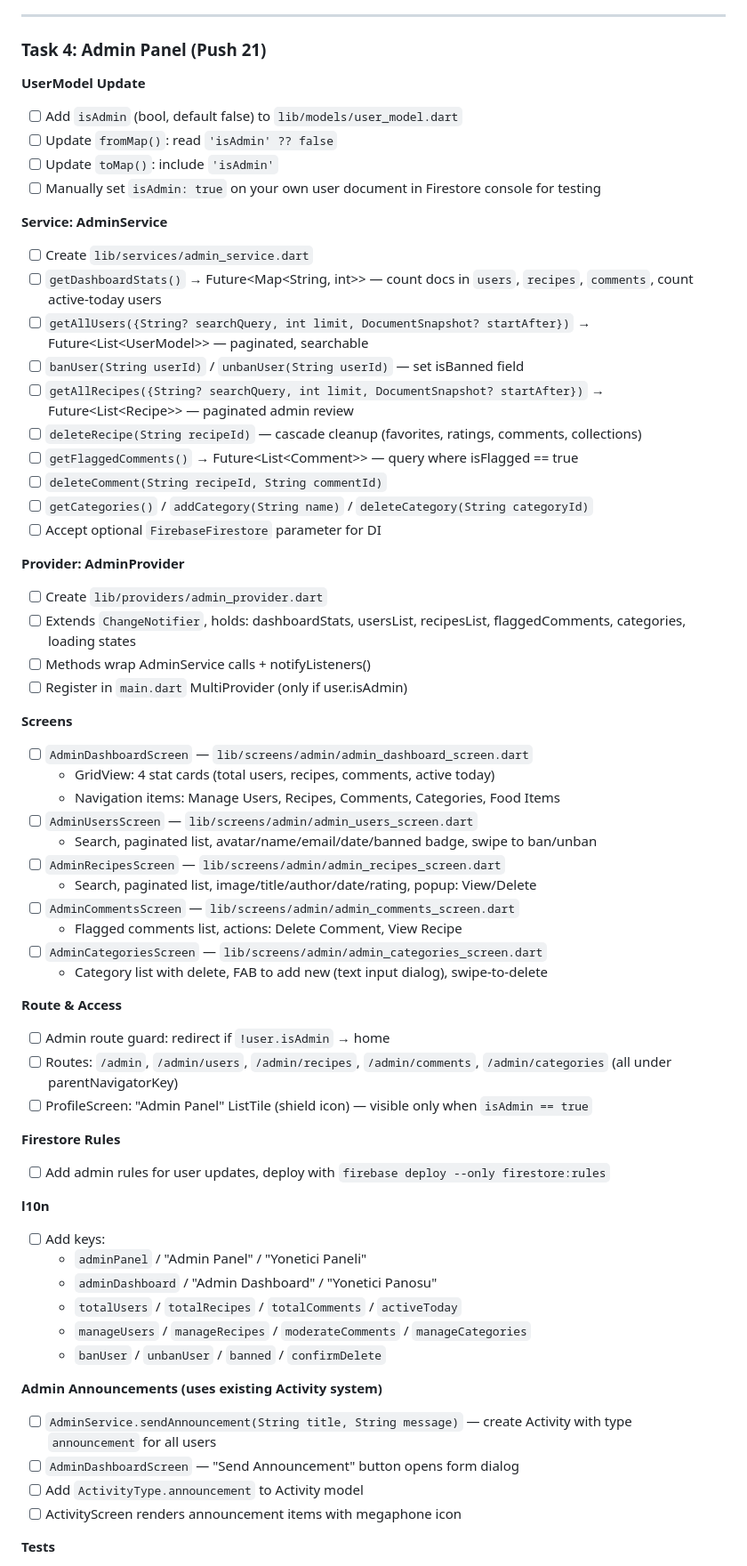
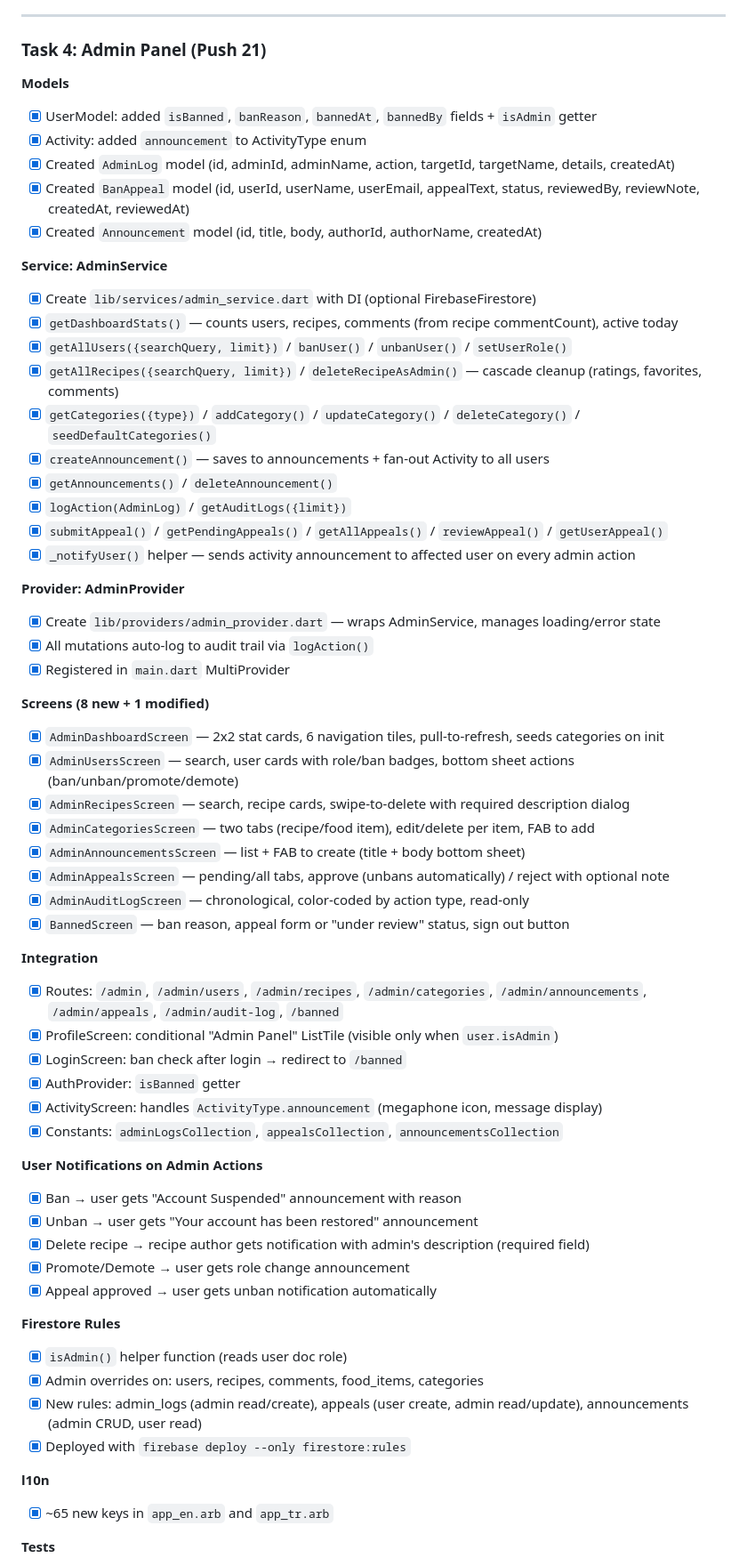
Before and after one commit to Xslead/ChefSpecials, a Markdown page: tasks/todo.md, the part around one of its changes. Shown at 89% size. GitHub-like rendering.

Commit message:
docs: update todo with admin panel completion and app statistics (Push 21)

```diff
--- a/tasks/todo.md
+++ b/tasks/todo.md
@@ -619,63 +619,62 @@ Status: PUSHED (Push 20c)
 
 ### Task 4: Admin Panel (Push 21)
 
-**UserModel Update**
-- [ ] Add `isAdmin` (bool, default false) to `lib/models/user_model.dart`
-- [ ] Update `fromMap()`: read `'isAdmin' ?? false`
-- [ ] Update `toMap()`: include `'isAdmin'`
-- [ ] Manually set `isAdmin: true` on your own user document in Firestore console for testing
+**Models**
+- [x] UserModel: added `isBanned`, `banReason`, `bannedAt`, `bannedBy` fields + `isAdmin` getter
+- [x] Activity: added `announcement` to ActivityType enum
+- [x] Created `AdminLog` model (id, adminId, adminName, action, targetId, targetName, details, createdAt)
+- [x] Created `BanAppeal` model (id, userId, userName, userEmail, appealText, status, reviewedBy, reviewNote, createdAt, reviewedAt)
+- [x] Created `Announcement` model (id, title, body, authorId, authorName, createdAt)
 
 **Service: AdminService**
-- [ ] Create `lib/services/admin_service.dart`
-- [ ] `getDashboardStats()` → Future\<Map\<String, int\>\> — count docs in `users`, `recipes`, `comments`, count active-today users
-- [ ] `getAllUsers({String? searchQuery, int limit, DocumentSnapshot? startAfter})` → Future\<List\<UserModel\>\> — paginated, searchable
-- [ ] `banUser(String userId)` / `unbanUser(String userId)` — set isBanned field
-- [ ] `getAllRecipes({String? searchQuery, int limit, DocumentSnapshot? startAfter})` → Future\<List\<Recipe\>\> — paginated admin review
-- [ ] `deleteRecipe(String recipeId)` — cascade cleanup (favorites, ratings, comments, collections)
-- [ ] `getFlaggedComments()` → Future\<List\<Comment\>\> — query where isFlagged == true
-- [ ] `deleteComment(String recipeId, String commentId)`
-- [ ] `getCategories()` / `addCategory(String name)` / `deleteCategory(String categoryId)`
-- [ ] Accept optional `FirebaseFirestore` parameter for DI
+- [x] Create `lib/services/admin_service.dart` with DI (optional FirebaseFirestore)
+- [x] `getDashboardStats()` — counts users, recipes, comments (from recipe commentCount), active today
+- [x] `getAllUsers({searchQuery, limit})` / `banUser()` / `unbanUser()` / `setUserRole()`
+- [x] `getAllRecipes({searchQuery, limit})` / `deleteRecipeAsAdmin()` — cascade cleanup (ratings, favorites, comments)
+- [x] `getCategories({type})` / `addCategory()` / `updateCategory()` / `deleteCategory()` / `seedDefaultCategories()`
+- [x] `createAnnouncement()` — saves to announcements + fan-out Activity to all users
+- [x] `getAnnouncements()` / `deleteAnnouncement()`
+- [x] `logAction(AdminLog)` / `getAuditLogs({limit})`
+- [x] `submitAppeal()` / `getPendingAppeals()` / `getAllAppeals()` / `reviewAppeal()` / `getUserAppeal()`
+- [x] `_notifyUser()` helper — sends activity announcement to affected user on every admin action
 
 **Provider: AdminProvider**
-- [ ] Create `lib/providers/admin_provider.dart`
-- [ ] Extends `ChangeNotifier`, holds: dashboardStats, usersList, recipesList, flaggedComments, categories, loading states
-- [ ] Methods wrap AdminService calls + notifyListeners()
-- [ ] Register in `main.dart` MultiProvider (only if user.isAdmin)
+- [x] Create `lib/providers/admin_provider.dart` — wraps AdminService, manages loading/error state
+- [x] All mutations auto-log to audit trail via `logAction()`
+- [x] Registered in `main.dart` MultiProvider
 
-**Screens**
-- [ ] `AdminDashboardScreen` — `lib/screens/admin/admin_dashboard_screen.dart`
-  - GridView: 4 stat cards (total users, recipes, comments, active today)
-  - Navigation items: Manage Users, Recipes, Comments, Categories, Food Items
-- [ ] `AdminUsersScreen` — `lib/screens/admin/admin_users_screen.dart`
-  - Search, paginated list, avatar/name/email/date/banned badge, swipe to ban/unban
-- [ ] `AdminRecipesScreen` — `lib/screens/admin/admin_recipes_screen.dart`
-  - Search, paginated list, image/title/author/date/rating, popup: View/Delete
-- [ ] `AdminCommentsScreen` — `lib/screens/admin/admin_comments_screen.dart`
-  - Flagged comments list, actions: Delete Comment, View Recipe
-- [ ] `AdminCategoriesScreen` — `lib/screens/admin/admin_categories_screen.dart`
-  - Category list with delete, FAB to add new (text input dialog), swipe-to-delete
+**Screens (8 new + 1 modified)**
+- [x] `AdminDashboardScreen` — 2x2 stat cards, 6 navigation tiles, pull-to-refresh, seeds categories on init
+- [x] `AdminUsersScreen` — search, user cards with role/ban badges, bottom sheet actions (ban/unban/promote/demote)
+- [x] `AdminRecipesScreen` — search, recipe cards, swipe-to-delete with required description dialog
+- [x] `AdminCategoriesScreen` — two tabs (recipe/food item), edit/delete per item, FAB to add
+- [x] `AdminAnnouncementsScreen` — list + FAB to create (title + body bottom sheet)
+- [x] `AdminAppealsScreen` — pending/all tabs, approve (unbans automatically) / reject with optional note
+- [x] `AdminAuditLogScreen` — chronological, color-coded by action type, read-only
+- [x] `BannedScreen` — ban reason, appeal form or "under review" status, sign out button
 
-**Route & Access**
-- [ ] Admin route guard: redirect if `!user.isAdmin` → home
-- [ ] Routes: `/admin`, `/admin/users`, `/admin/recipes`, `/admin/comments`, `/admin/categories` (all under parentNavigatorKey)
-- [ ] ProfileScreen: "Admin Panel" ListTile (shield icon) — visible only when `isAdmin == true`
+**Integration**
+- [x] Routes: `/admin`, `/admin/users`, `/admin/recipes`, `/admin/categories`, `/admin/announcements`, `/admin/appeals`, `/admin/audit-log`, `/banned`
+- [x] ProfileScreen: conditional "Admin Panel" ListTile (visible only when `user.isAdmin`)
+- [x] LoginScreen: ban check after login → redirect to `/banned`
+- [x] AuthProvider: `isBanned` getter
+- [x] ActivityScreen: handles `ActivityType.announcement` (megaphone icon, message display)
+- [x] Constants: `adminLogsCollection`, `appealsCollection`, `announcementsCollection`
+
+**User Notifications on Admin Actions**
+- [x] Ban → user gets "Account Suspended" announcement with reason
+- [x] Unban → user gets "Your account has been restored" announcement
+- [x] Delete recipe → recipe author gets notification with admin's description (required field)
+- [x] Promote/Demote → user gets role change announcement
+- [x] Appeal approved → user gets unban notification automatically
 
 **Firestore Rules**
-- [ ] Add admin rules for user updates, deploy with `firebase deploy --only firestore:rules`
+- [x] `isAdmin()` helper function (reads user doc role)
+- [x] Admin overrides on: users, recipes, comments, food_items, categories
+- [x] New rules: admin_logs (admin read/create), appeals (user create, admin read/update), announcements (admin CRUD, user read)
+- [x] Deployed with `firebase deploy --only firestore:rules`
 
 **l10n**
-- [ ] Add keys:
-  - `adminPanel` / "Admin Panel" / "Yonetici Paneli"
-  - `adminDashboard` / "Admin Dashboard" / "Yonetici Panosu"
-  - `totalUsers` / `totalRecipes` / `totalComments` / `activeToday`
-  - `manageUsers` / `manageRecipes` / `moderateComments` / `manageCategories`
-  - `banUser` / `unbanUser` / `banned` / `confirmDelete`
-
-**Admin Announcements (uses existing Activity system)**
-- [ ] `AdminService.sendAnnouncement(String title, String message)` — create Activity with type `announcement` for all users
-- [ ] `AdminDashboardScreen` — "Send Announcement" button opens form dialog
-- [ ] Add `ActivityType.announcement` to Activity model
-- [ ] ActivityScreen renders announcement items with megaphone icon
+- [x] ~65 new keys in `app_en.arb` and `app_tr.arb`
 
 **Tests**
```
Also changed, not shown: other parts of tasks/todo.md (+21 -10 lines).
